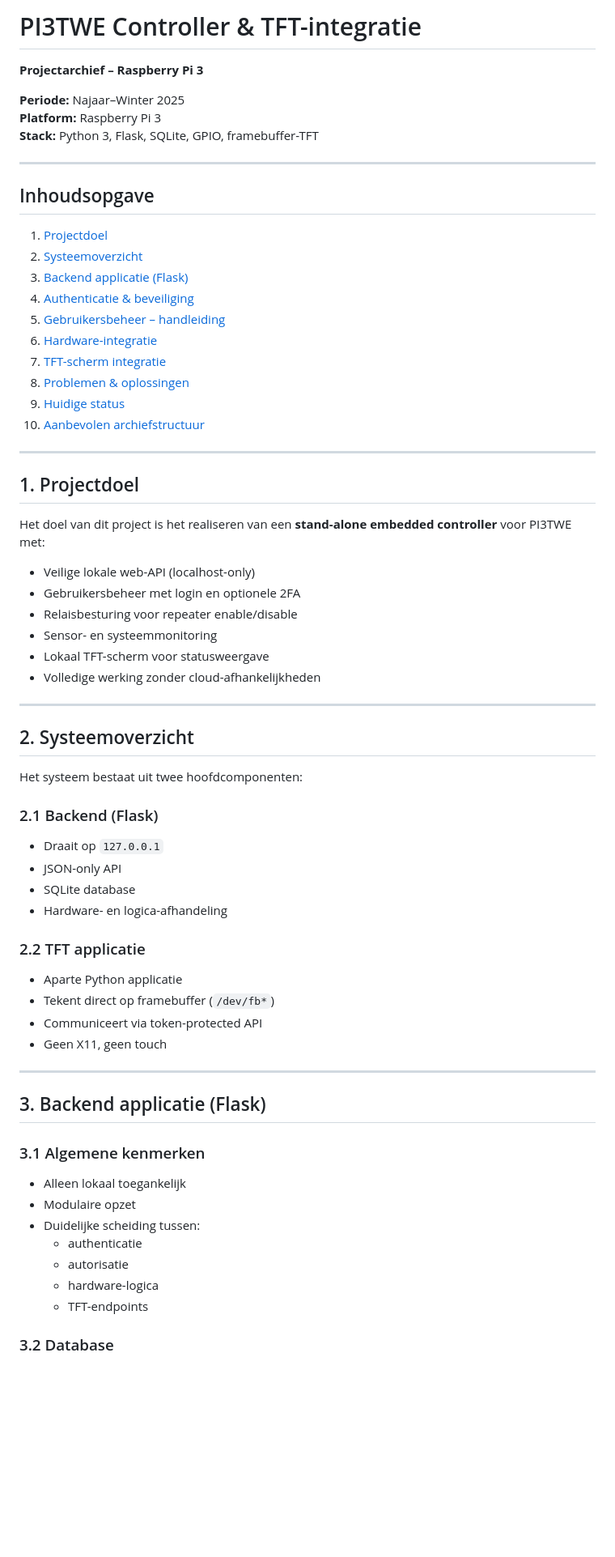
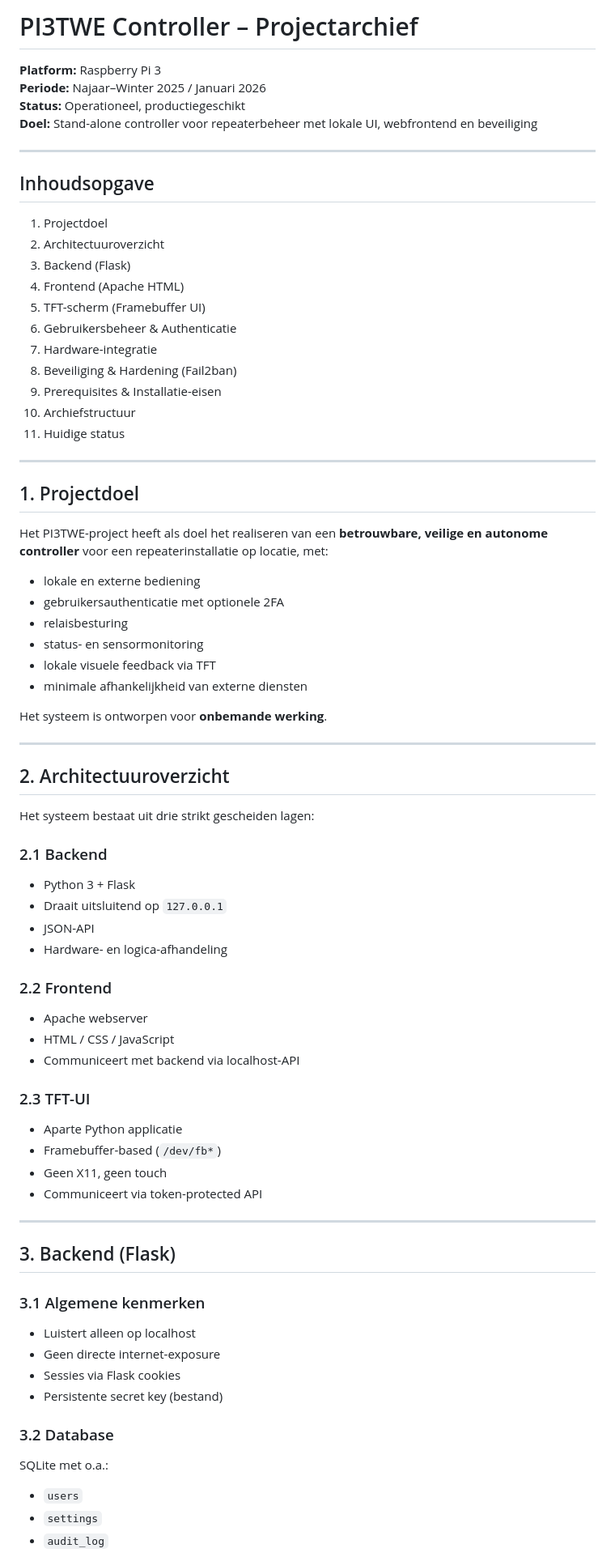
Before and after one commit to videobuff/PI3TWE-Controller, a Markdown page: README.md, the part around one of its changes. Shown at 81% size. Rendered like a GitHub page; blank space fills up the shorter version.

Commit message:
Revise README for project overview and architecture
Updated project details and structure in README.md

```diff
--- a/README.md
+++ b/README.md
@@ -1,69 +1,77 @@
-# PI3TWE Controller & TFT-integratie
-**Projectarchief – Raspberry Pi 3**
+# PI3TWE Controller – Projectarchief
 
-**Periode:** Najaar–Winter 2025
 **Platform:** Raspberry Pi 3
-**Stack:** Python 3, Flask, SQLite, GPIO, framebuffer-TFT
+**Periode:** Najaar–Winter 2025 / Januari 2026
+**Status:** Operationeel, productiegeschikt
+**Doel:** Stand-alone controller voor repeaterbeheer met lokale UI, webfrontend en beveiliging
 
 ---
 
 ## Inhoudsopgave
 
-1. [Projectdoel](#1-projectdoel)
-2. [Systeemoverzicht](#2-systeemoverzicht)
-3. [Backend applicatie (Flask)](#3-backend-applicatie-flask)
-4. [Authenticatie & beveiliging](#4-authenticatie--beveiliging)
-5. [Gebruikersbeheer – handleiding](#5-gebruikersbeheer--handleiding)
-6. [Hardware-integratie](#6-hardware-integratie)
-7. [TFT-scherm integratie](#7-tft-scherm-integratie)
-8. [Problemen & oplossingen](#8-problemen--oplossingen)
-9. [Huidige status](#9-huidige-status)
-10. [Aanbevolen archiefstructuur](#10-aanbevolen-archiefstructuur)
+1. Projectdoel
+2. Architectuuroverzicht
+3. Backend (Flask)
+4. Frontend (Apache HTML)
+5. TFT-scherm (Framebuffer UI)
+6. Gebruikersbeheer & Authenticatie
+7. Hardware-integratie
+8. Beveiliging & Hardening (Fail2ban)
+9. Prerequisites & Installatie-eisen
+10. Archiefstructuur
+11. Huidige status
 
 ---
 
 ## 1. Projectdoel
 
-Het doel van dit project is het realiseren van een **stand-alone embedded controller** voor PI3TWE met:
+Het PI3TWE-project heeft als doel het realiseren van een **betrouwbare, veilige en autonome controller** voor een repeaterinstallatie op locatie, met:
 
-- Veilige lokale web-API (localhost-only)
-- Gebruikersbeheer met login en optionele 2FA
-- Relaisbesturing voor repeater enable/disable
-- Sensor- en systeemmonitoring
-- Lokaal TFT-scherm voor statusweergave
-- Volledige werking zonder cloud-afhankelijkheden
+- lokale en externe bediening
+- gebruikersauthenticatie met optionele 2FA
+- relaisbesturing
+- status- en sensormonitoring
+- lokale visuele feedback via TFT
+- minimale afhankelijkheid van externe diensten
+
+Het systeem is ontworpen voor **onbemande werking**.
 
 ---
 
-## 2. Systeemoverzicht
+## 2. Architectuuroverzicht
 
-Het systeem bestaat uit twee hoofdcomponenten:
+Het systeem bestaat uit drie strikt gescheiden lagen:
 
-### 2.1 Backend (Flask)
-- Draait op `127.0.0.1`
-- JSON-only API
-- SQLite database
+### 2.1 Backend
+- Python 3 + Flask
+- Draait uitsluitend op `127.0.0.1`
+- JSON-API
 - Hardware- en logica-afhandeling
 
-### 2.2 TFT applicatie
+### 2.2 Frontend
+- Apache webserver
+- HTML / CSS / JavaScript
+- Communiceert met backend via localhost-API
+
+### 2.3 TFT-UI
 - Aparte Python applicatie
-- Tekent direct op framebuffer (`/dev/fb*`)
+- Framebuffer-based (`/dev/fb*`)
+- Geen X11, geen touch
 - Communiceert via token-protected API
-- Geen X11, geen touch
 
 ---
 
-## 3. Backend applicatie (Flask)
+## 3. Backend (Flask)
 
 ### 3.1 Algemene kenmerken
-
-- Alleen lokaal toegankelijk
-- Modulaire opzet
-- Duidelijke scheiding tussen:
-  - authenticatie
-  - autorisatie
-  - hardware-logica
-  - TFT-endpoints
+- Luistert alleen op localhost
+- Geen directe internet-exposure
+- Sessies via Flask cookies
+- Persistente secret key (bestand)
 
 ### 3.2 Database
+SQLite met o.a.:
+- `users`
+- `settings`
+- `audit_log`
 
```
Also changed, not shown: other parts of README.md (+145 -154 lines).
